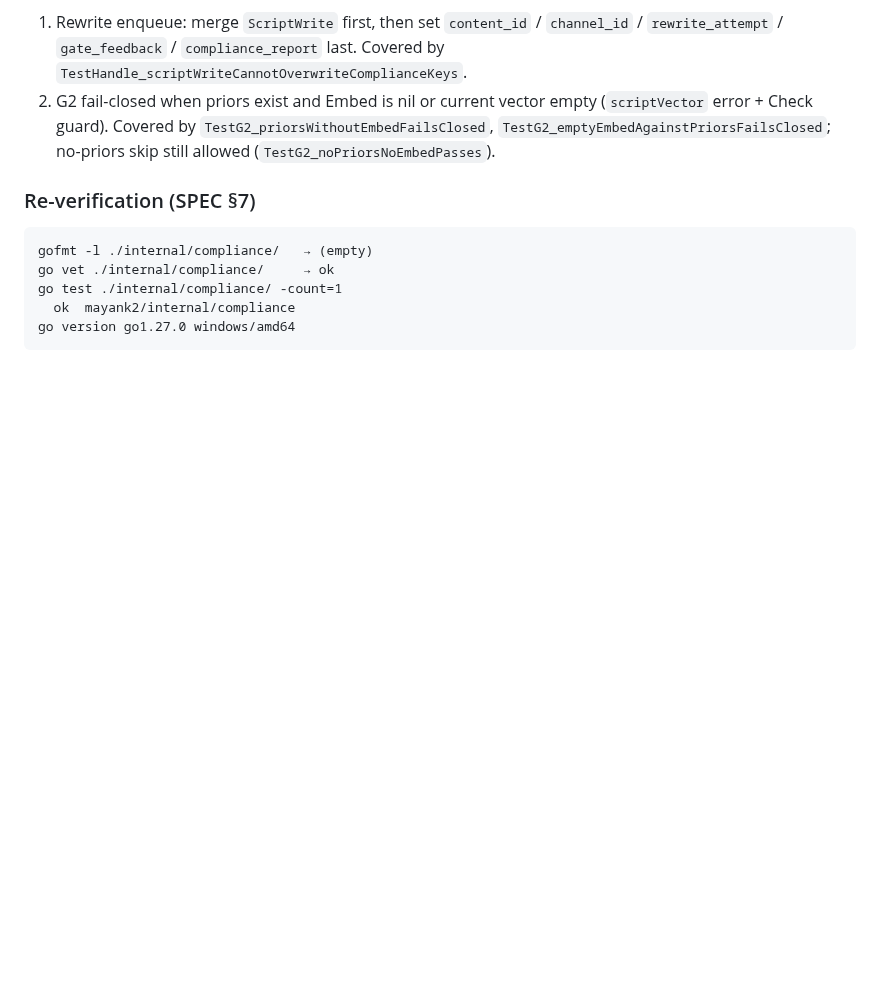
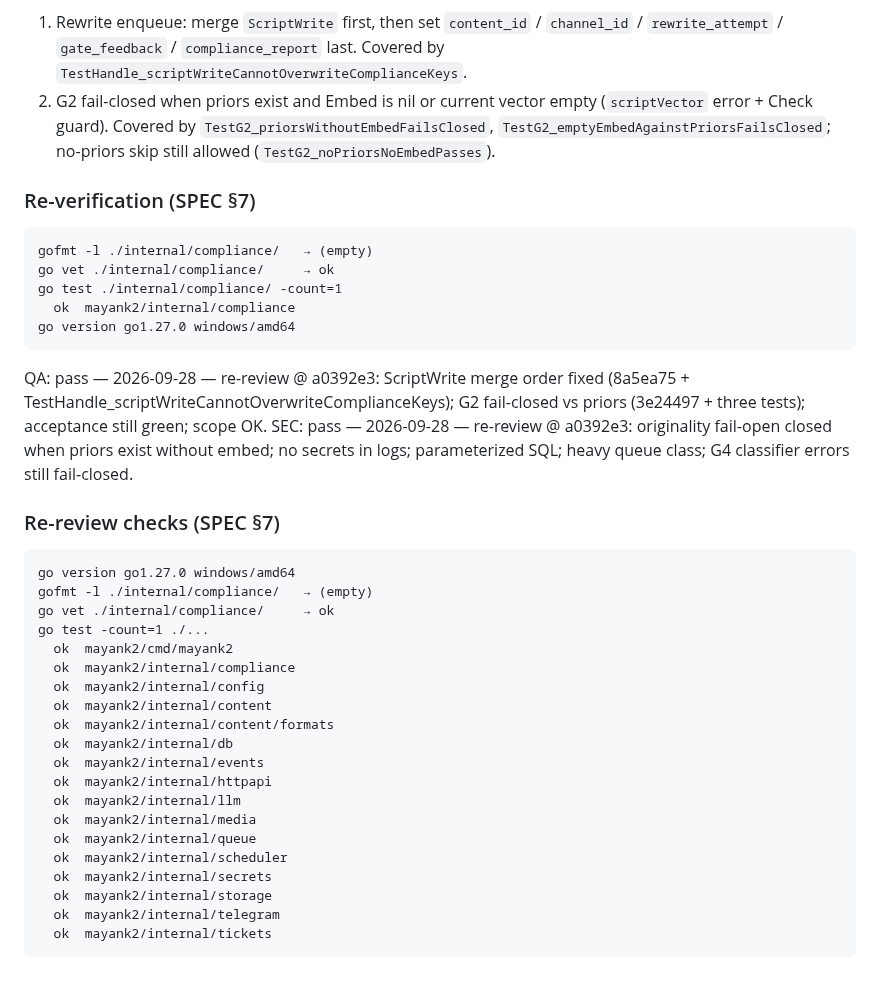
Before and after one commit to Mayankmishra110/Me2.0, a Markdown page: tickets/M2-205.md, the part around the change. Drawn GitHub-style; blank space fills up the shorter version.

Commit message:
chore(M2-205): qa sec re-review
Co-authored-by: Cursor <cursoragent@cursor.com>

````diff
--- a/tickets/M2-205.md
+++ b/tickets/M2-205.md
@@ -64,3 +64,30 @@ go test ./internal/compliance/ -count=1
   ok  mayank2/internal/compliance
 go version go1.27.0 windows/amd64
 ```
+
+QA: pass — 2026-09-28 — re-review @ a0392e3: ScriptWrite merge order fixed (8a5ea75 + TestHandle_scriptWriteCannotOverwriteComplianceKeys); G2 fail-closed vs priors (3e24497 + three tests); acceptance still green; scope OK.
+SEC: pass — 2026-09-28 — re-review @ a0392e3: originality fail-open closed when priors exist without embed; no secrets in logs; parameterized SQL; heavy queue class; G4 classifier errors still fail-closed.
+
+### Re-review checks (SPEC §7)
+```
+go version go1.27.0 windows/amd64
+gofmt -l ./internal/compliance/   → (empty)
+go vet ./internal/compliance/     → ok
+go test -count=1 ./...
+  ok  mayank2/cmd/mayank2
+  ok  mayank2/internal/compliance
+  ok  mayank2/internal/config
+  ok  mayank2/internal/content
+  ok  mayank2/internal/content/formats
+  ok  mayank2/internal/db
+  ok  mayank2/internal/events
+  ok  mayank2/internal/httpapi
+  ok  mayank2/internal/llm
+  ok  mayank2/internal/media
+  ok  mayank2/internal/queue
+  ok  mayank2/internal/scheduler
+  ok  mayank2/internal/secrets
+  ok  mayank2/internal/storage
+  ok  mayank2/internal/telegram
+  ok  mayank2/internal/tickets
+```
````
